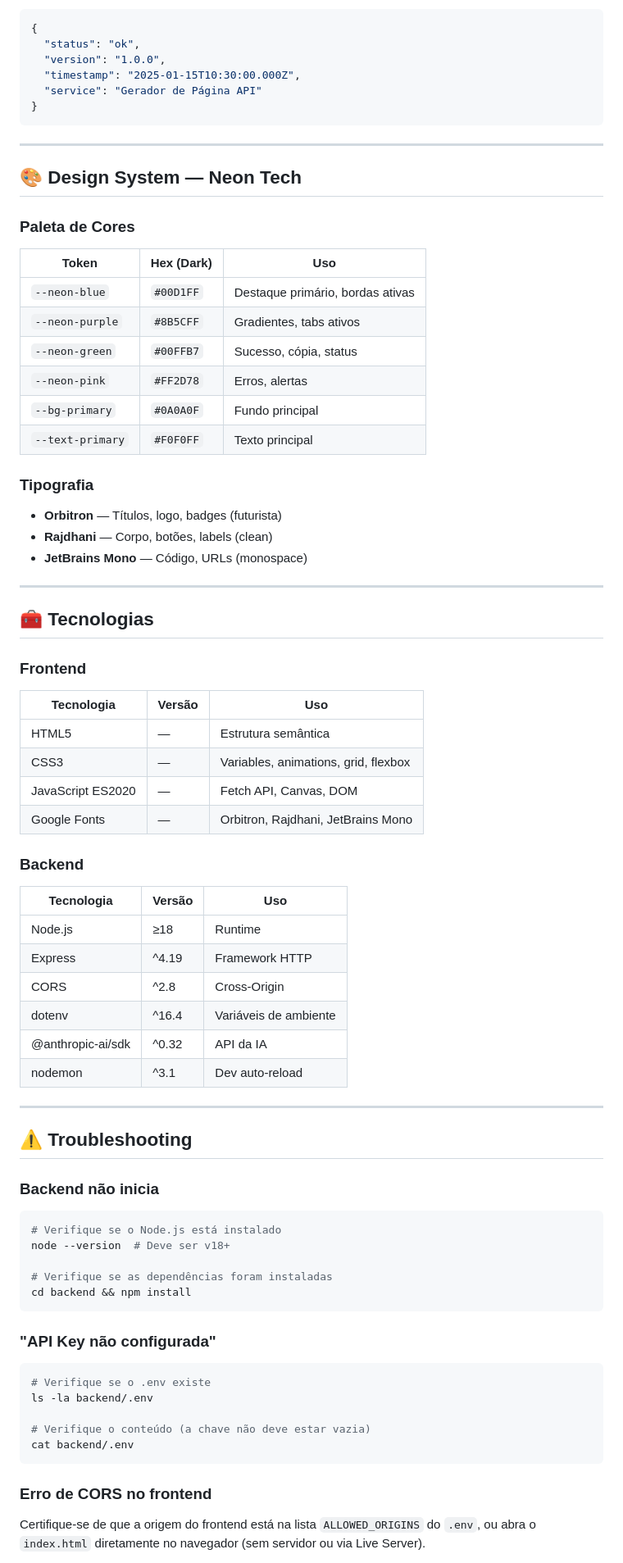
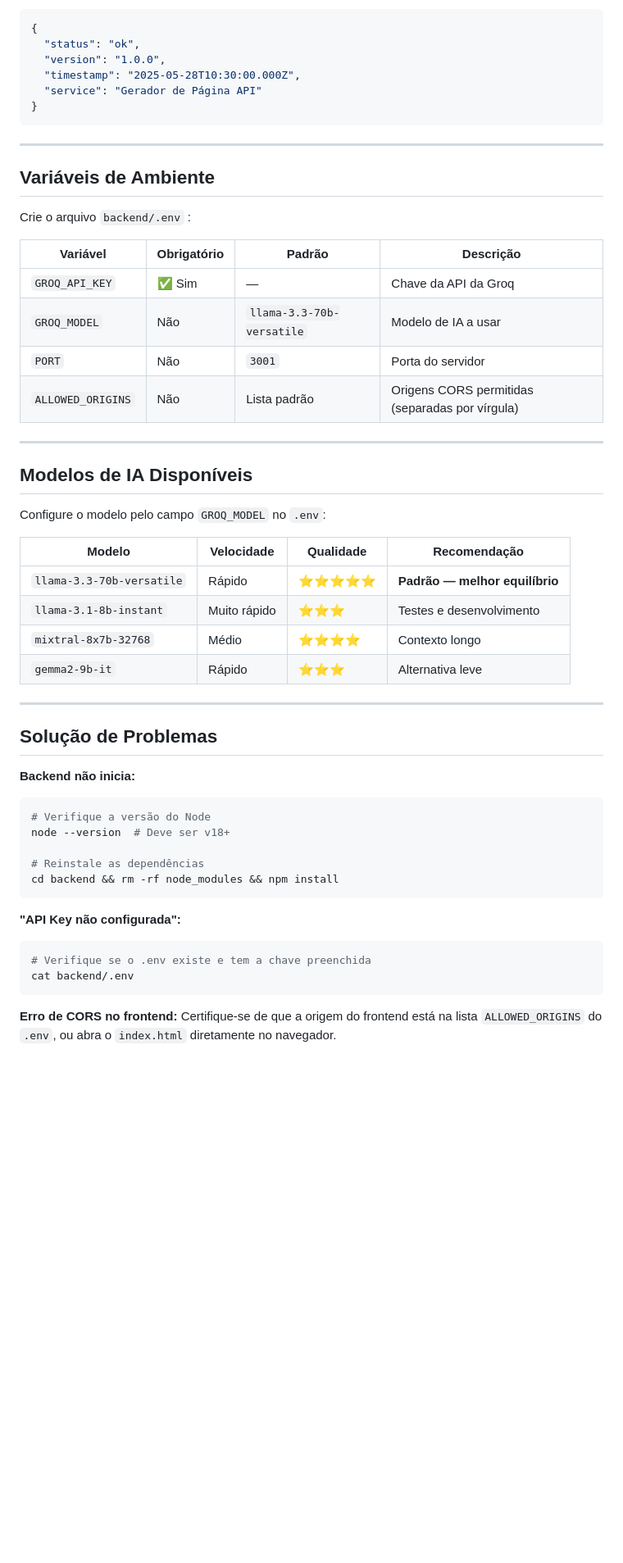
Before and after one commit to josegabrieldev/gerador-de-pagina, a Markdown page: README.md, the part around one of its changes. Shown at 82% size. Rendered like a GitHub page; blank space fills up the shorter version.

````diff
--- a/README.md
+++ b/README.md
@@ -220,76 +323,56 @@ Verifica se o servidor está online.
 {
   "status": "ok",
   "version": "1.0.0",
-  "timestamp": "2025-01-15T10:30:00.000Z",
+  "timestamp": "2025-05-28T10:30:00.000Z",
   "service": "Gerador de Página API"
 }
 ```
 
 ---
 
-## 🎨 Design System — Neon Tech
+## Variáveis de Ambiente
 
-### Paleta de Cores
+Crie o arquivo `backend/.env` :
 
-| Token | Hex (Dark) | Uso |
-|-------|-----------|-----|
-| `--neon-blue` | `#00D1FF` | Destaque primário, bordas ativas |
-| `--neon-purple` | `#8B5CFF` | Gradientes, tabs ativos |
-| `--neon-green` | `#00FFB7` | Sucesso, cópia, status |
-| `--neon-pink` | `#FF2D78` | Erros, alertas |
-| `--bg-primary` | `#0A0A0F` | Fundo principal |
-| `--text-primary` | `#F0F0FF` | Texto principal |
-
-### Tipografia
-
-- **Orbitron** — Títulos, logo, badges (futurista)
-- **Rajdhani** — Corpo, botões, labels (clean)
-- **JetBrains Mono** — Código, URLs (monospace)
+| Variável | Obrigatório | Padrão | Descrição |
+|---|---|---|---|
+| `GROQ_API_KEY` | ✅ Sim | — | Chave da API da Groq |
+| `GROQ_MODEL` | Não | `llama-3.3-70b-versatile` | Modelo de IA a usar |
+| `PORT` | Não | `3001` | Porta do servidor |
+| `ALLOWED_ORIGINS` | Não | Lista padrão | Origens CORS permitidas (separadas por vírgula) |
 
 ---
 
-## 🧰 Tecnologias
+## Modelos de IA Disponíveis
 
-### Frontend
-| Tecnologia | Versão | Uso |
-|-----------|--------|-----|
-| HTML5 | — | Estrutura semântica |
-| CSS3 | — | Variables, animations, grid, flexbox |
-| JavaScript ES2020 | — | Fetch API, Canvas, DOM |
-| Google Fonts | — | Orbitron, Rajdhani, JetBrains Mono |
+Configure o modelo pelo campo `GROQ_MODEL` no `.env`:
 
-### Backend
-| Tecnologia | Versão | Uso |
-|-----------|--------|-----|
-| Node.js | ≥18 | Runtime |
-| Express | ^4.19 | Framework HTTP |
-| CORS | ^2.8 | Cross-Origin |
-| dotenv | ^16.4 | Variáveis de ambiente |
-| @anthropic-ai/sdk | ^0.32 | API da IA |
-| nodemon | ^3.1 | Dev auto-reload |
+| Modelo | Velocidade | Qualidade | Recomendação |
+|---|---|---|---|
+| `llama-3.3-70b-versatile` | Rápido | ⭐⭐⭐⭐⭐ | **Padrão — melhor equilíbrio** |
+| `llama-3.1-8b-instant` | Muito rápido | ⭐⭐⭐ | Testes e desenvolvimento |
+| `mixtral-8x7b-32768` | Médio | ⭐⭐⭐⭐ | Contexto longo |
+| `gemma2-9b-it` | Rápido | ⭐⭐⭐ | Alternativa leve |
 
 ---
 
-## ⚠️ Troubleshooting
+## Solução de Problemas
 
-### Backend não inicia
+**Backend não inicia:**
 ```bash
-# Verifique se o Node.js está instalado
+# Verifique a versão do Node
 node --version  # Deve ser v18+
 
-# Verifique se as dependências foram instaladas
-cd backend && npm install
+# Reinstale as dependências
+cd backend && rm -rf node_modules && npm install
 ```
 
-### "API Key não configurada"
+**"API Key não configurada":**
 ```bash
-# Verifique se o .env existe
-ls -la backend/.env
-
-# Verifique o conteúdo (a chave não deve estar vazia)
+# Verifique se o .env existe e tem a chave preenchida
 cat backend/.env
 ```
 
-### Erro de CORS no frontend
-Certifique-se de que a origem do frontend está na lista `ALLOWED_ORIGINS` do `.env`, ou abra o `index.html` diretamente no navegador (sem servidor ou via Live Server).
+**Erro de CORS no frontend:**
+Certifique-se de que a origem do frontend está na lista `ALLOWED_ORIGINS` do `.env`, ou abra o `index.html` diretamente no navegador.
 
````
Also changed, not shown: other parts of README.md (+216 -122 lines).
